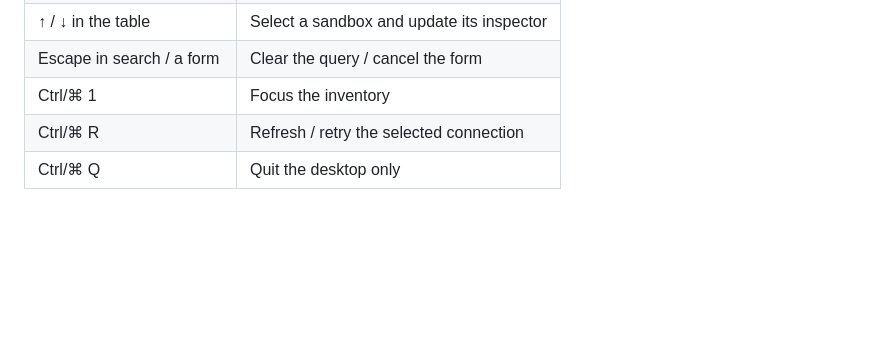
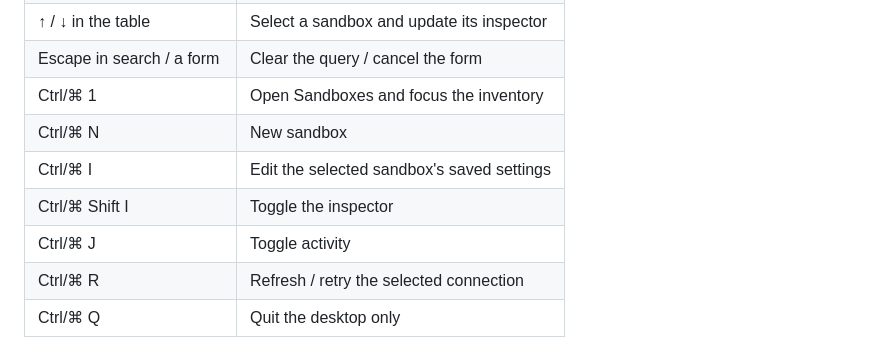
Before and after one commit to ejpir/gantry, a Markdown page: desktop/README.md, the part around the change printed below. Drawn GitHub-style; blank space fills up the shorter version.

```diff
--- a/desktop/README.md
+++ b/desktop/README.md
@@ -137,7 +168,11 @@ without a display.
 | Enter while searching | Focus the inventory |
 | ↑ / ↓ in the table | Select a sandbox and update its inspector |
 | Escape in search / a form | Clear the query / cancel the form |
-| Ctrl/⌘ 1 | Focus the inventory |
+| Ctrl/⌘ 1 | Open Sandboxes and focus the inventory |
+| Ctrl/⌘ N | New sandbox |
+| Ctrl/⌘ I | Edit the selected sandbox's saved settings |
+| Ctrl/⌘ Shift I | Toggle the inspector |
+| Ctrl/⌘ J | Toggle activity |
 | Ctrl/⌘ R | Refresh / retry the selected connection |
 | Ctrl/⌘ Q | Quit the desktop only |
 
```
Also changed, not shown: other parts of desktop/README.md (+33 -2 lines), desktop/assets/workspace-dark.png (added), 15 other files.
